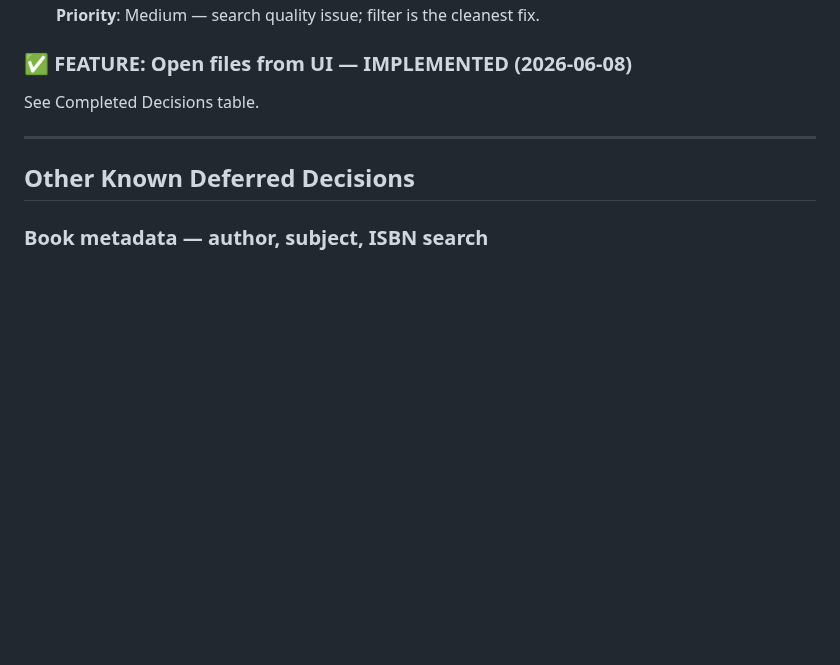
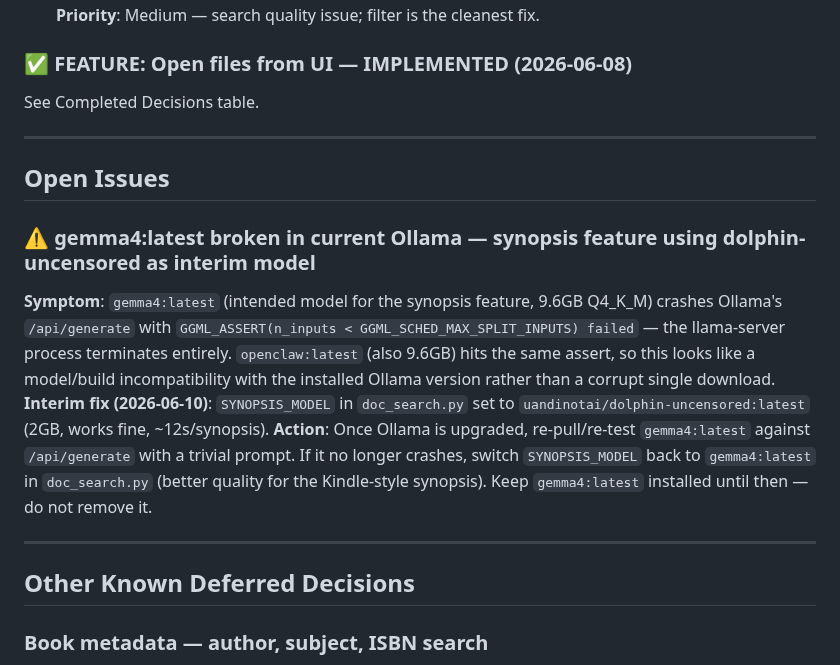
Before and after one commit to linuxrebel/DocuBrowser, a Markdown page: status_docs/DECISIONS.md, the part around the change. Rendered like a GitHub page; blank space fills up the shorter version.

Commit message:
Document gemma4 GGML_ASSERT issue; dolphin-uncensored interim model for synopsis

```diff
--- a/status_docs/DECISIONS.md
+++ b/status_docs/DECISIONS.md
@@ -105,6 +105,23 @@ See Completed Decisions table.
 
 ---
 
+## Open Issues
+
+### ⚠ gemma4:latest broken in current Ollama — synopsis feature using dolphin-uncensored as interim model
+**Symptom**: `gemma4:latest` (intended model for the synopsis feature, 9.6GB Q4_K_M) crashes
+Ollama's `/api/generate` with `GGML_ASSERT(n_inputs < GGML_SCHED_MAX_SPLIT_INPUTS) failed` —
+the llama-server process terminates entirely. `openclaw:latest` (also 9.6GB) hits the same
+assert, so this looks like a model/build incompatibility with the installed Ollama version
+rather than a corrupt single download.
+**Interim fix (2026-06-10)**: `SYNOPSIS_MODEL` in `doc_search.py` set to
+`uandinotai/dolphin-uncensored:latest` (2GB, works fine, ~12s/synopsis).
+**Action**: Once Ollama is upgraded, re-pull/re-test `gemma4:latest` against `/api/generate`
+with a trivial prompt. If it no longer crashes, switch `SYNOPSIS_MODEL` back to
+`gemma4:latest` in `doc_search.py` (better quality for the Kindle-style synopsis). Keep
+`gemma4:latest` installed until then — do not remove it.
+
+---
+
 ## Other Known Deferred Decisions
 
 ### Book metadata — author, subject, ISBN search
```
